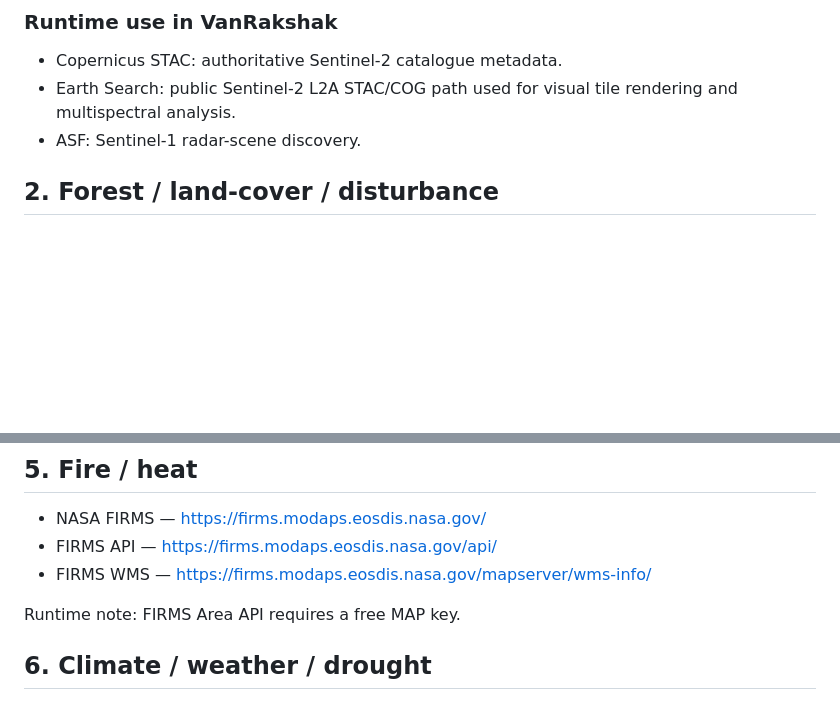
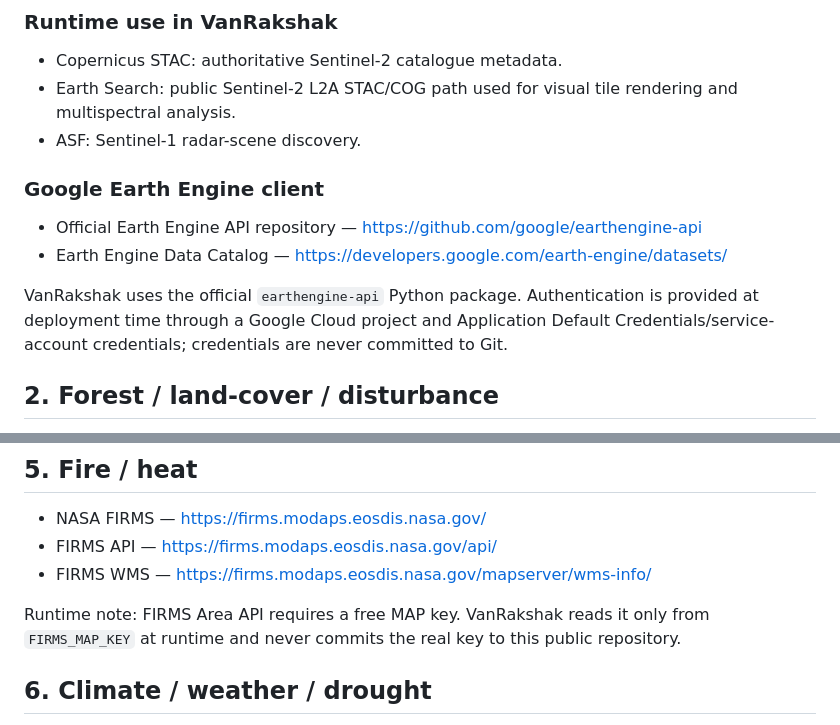
Before and after one commit to VedantRawal-Cybersec/VanRakshak-AI--Hackathon, a Markdown page: docs/SOURCES.md, 2 parts joined by grey strips. GitHub-like rendering; blank space fills up the shorter version.

Commit message:
docs: add official Earth Engine API repository and secret handling

```diff
--- a/docs/SOURCES.md
+++ b/docs/SOURCES.md
@@ -22,6 +22,13 @@ This file is intentionally explicit. VanRakshak separates **runtime providers**
 - Copernicus STAC: authoritative Sentinel-2 catalogue metadata.
 - Earth Search: public Sentinel-2 L2A STAC/COG path used for visual tile rendering and multispectral analysis.
 - ASF: Sentinel-1 radar-scene discovery.
+
+### Google Earth Engine client
+
+- Official Earth Engine API repository — https://github.com/google/earthengine-api
+- Earth Engine Data Catalog — https://developers.google.com/earth-engine/datasets/
+
+VanRakshak uses the official `earthengine-api` Python package. Authentication is provided at deployment time through a Google Cloud project and Application Default Credentials/service-account credentials; credentials are never committed to Git.
 
 ## 2. Forest / land-cover / disturbance
 
@@ -71,7 +78,7 @@ VanRakshak ships a working source-backed multispectral change baseline and an ex
 - FIRMS API — https://firms.modaps.eosdis.nasa.gov/api/
 - FIRMS WMS — https://firms.modaps.eosdis.nasa.gov/mapserver/wms-info/
 
-Runtime note: FIRMS Area API requires a free MAP key.
+Runtime note: FIRMS Area API requires a free MAP key. VanRakshak reads it only from `FIRMS_MAP_KEY` at runtime and never commits the real key to this public repository.
 
 ## 6. Climate / weather / drought
 
```
